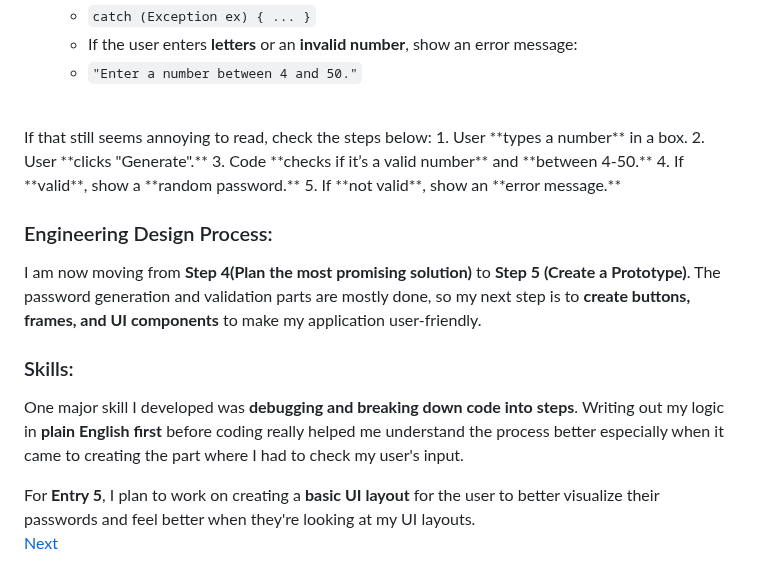
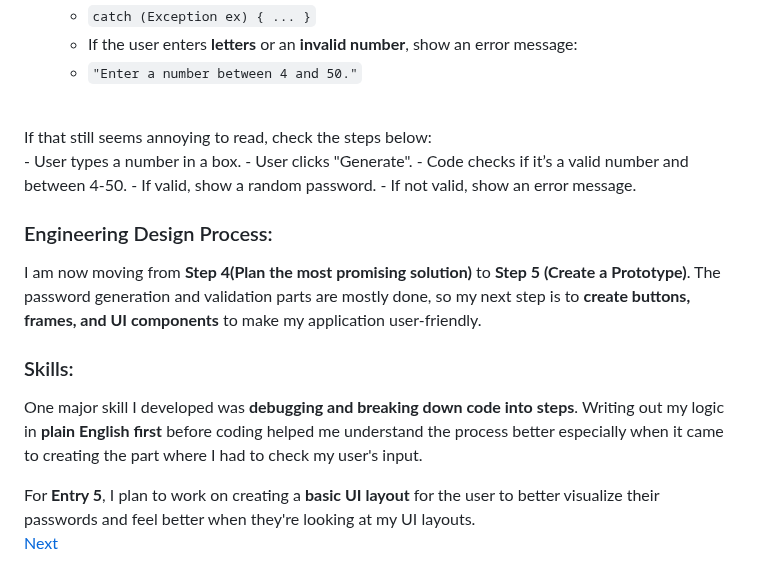
Before and after one commit to kellerl3641/apcsa-freedom-project, a Markdown page: blog/entry04.md, the part around the change. Rendered like a GitHub page.

```diff
--- a/blog/entry04.md
+++ b/blog/entry04.md
@@ -81,19 +81,19 @@ The chunk of code above may seem very complicated so let me break it down for yo
   - `"Enter a number between 4 and 50."`
 
 <br>
-If that still seems annoying to read, check the steps below:
-1. User **types a number** in a box.
-2. User **clicks "Generate".**
-3. Code **checks if it’s a valid number** and **between 4-50.**
-4. If **valid**, show a **random password.**
-5. If **not valid**, show an **error message.**
+If that still seems annoying to read, check the steps below:<br>
+- User types a number in a box.
+- User clicks "Generate".
+- Code checks if it’s a valid number and between 4-50.
+- If valid, show a random password.
+- If not valid, show an error message.
 
 ### Engineering Design Process:
 
 I am now moving from **Step 4(Plan the most promising solution)** to **Step 5 (Create a Prototype)**. The password generation and validation parts are mostly done, so my next step is to **create buttons, frames, and UI components** to make my application user-friendly.
 
 ### Skills:
-One major skill I developed was **debugging and breaking down code into steps**. Writing out my logic in **plain English first** before coding really helped me understand the process better especially when it came to creating the part where I had to check my user's input.
+One major skill I developed was **debugging and breaking down code into steps**. Writing out my logic in **plain English first** before coding helped me understand the process better especially when it came to creating the part where I had to check my user's input.
 
 For **Entry 5**, I plan to work on creating a **basic UI layout** for the user to better visualize their passwords and feel better when they're looking at my UI layouts.
 <br>
```
